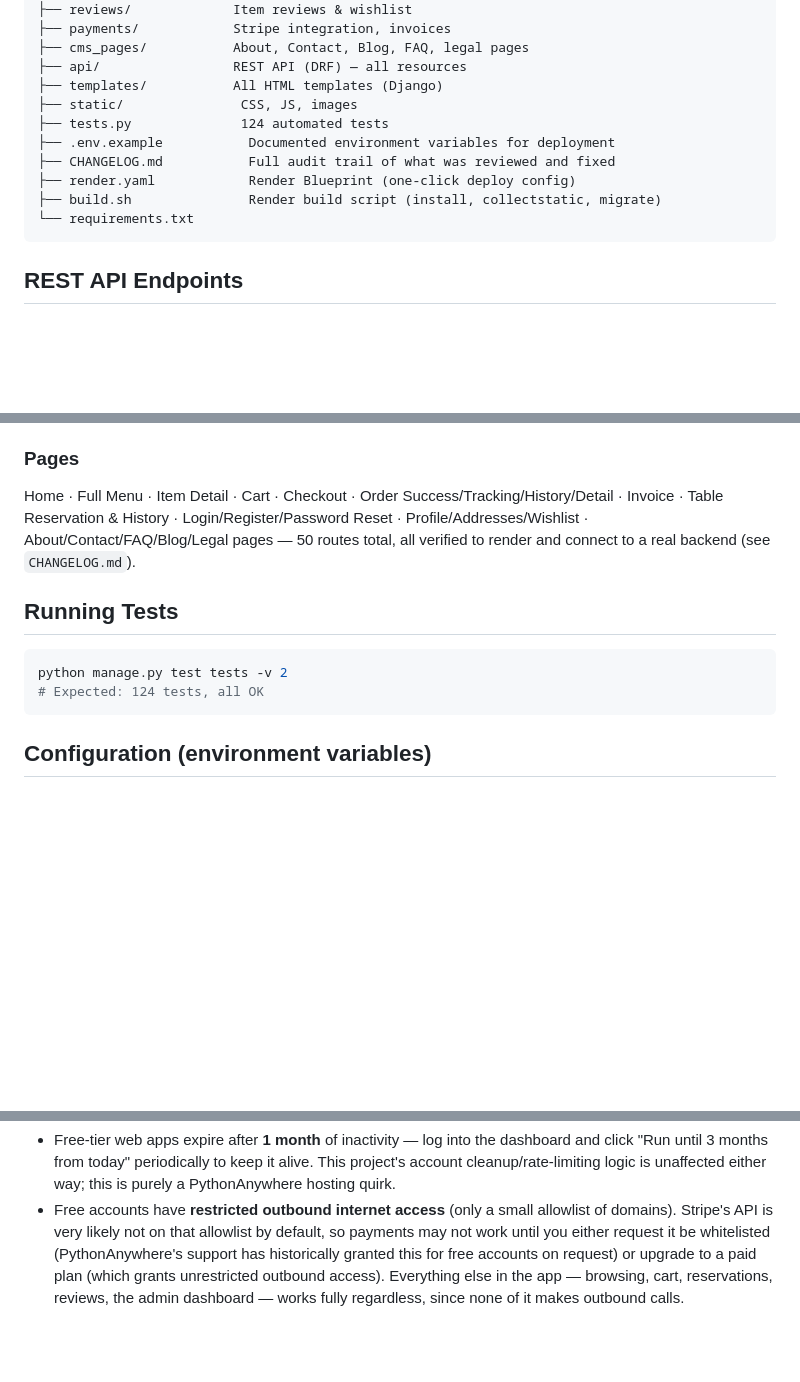
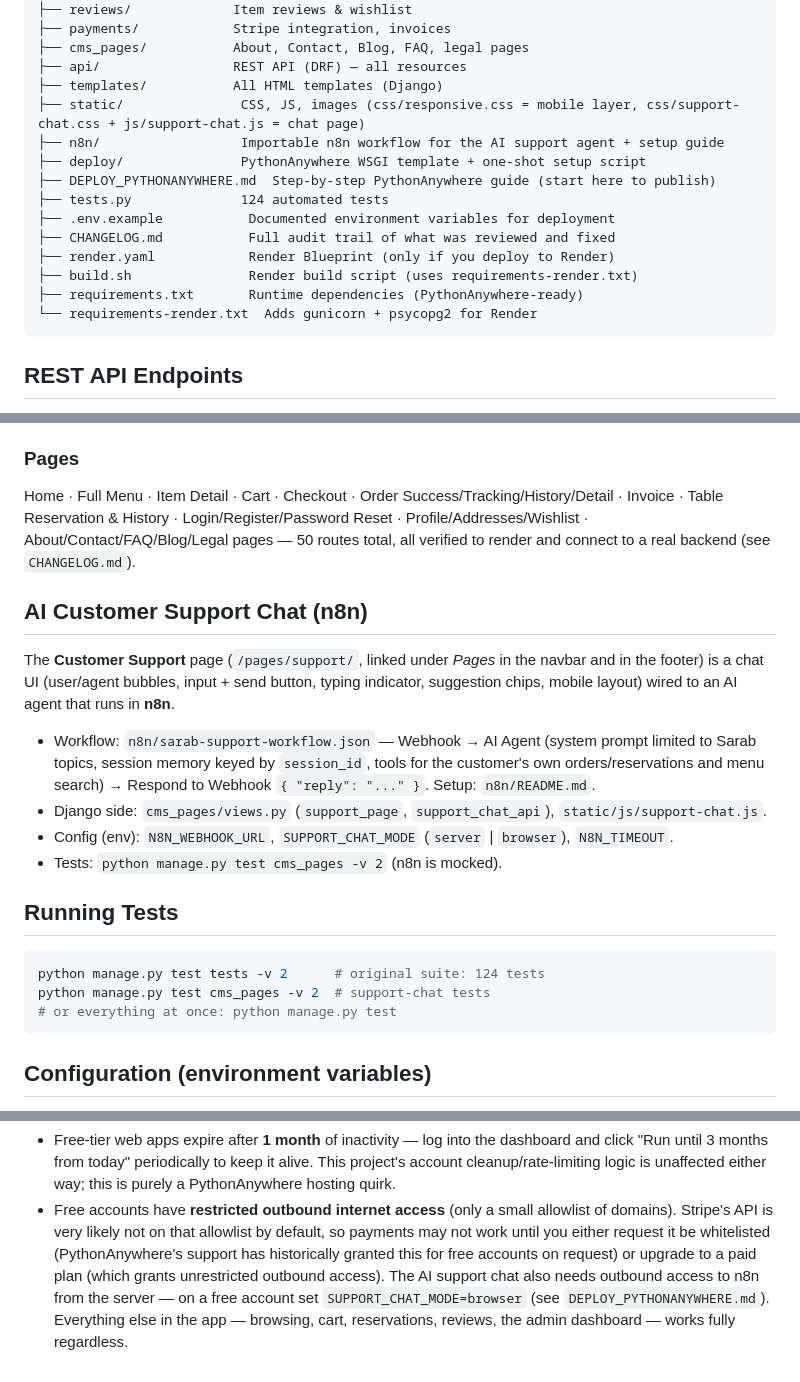
Before and after one commit to mostafamohamed521/Sarab, a Markdown page: README.md, 3 parts joined by grey strips. GitHub-like rendering; blank space fills up the shorter version.

````diff
--- a/README.md
+++ b/README.md
@@ -97,13 +97,17 @@ sarab_project/
 ├── cms_pages/           About, Contact, Blog, FAQ, legal pages
 ├── api/                 REST API (DRF) — all resources
 ├── templates/           All HTML templates (Django)
-├── static/               CSS, JS, images
+├── static/               CSS, JS, images (css/responsive.css = mobile layer, css/support-chat.css + js/support-chat.js = chat page)
+├── n8n/                  Importable n8n workflow for the AI support agent + setup guide
+├── deploy/               PythonAnywhere WSGI template + one-shot setup script
+├── DEPLOY_PYTHONANYWHERE.md  Step-by-step PythonAnywhere guide (start here to publish)
 ├── tests.py              124 automated tests
 ├── .env.example           Documented environment variables for deployment
 ├── CHANGELOG.md           Full audit trail of what was reviewed and fixed
-├── render.yaml            Render Blueprint (one-click deploy config)
-├── build.sh               Render build script (install, collectstatic, migrate)
-└── requirements.txt
+├── render.yaml            Render Blueprint (only if you deploy to Render)
+├── build.sh               Render build script (uses requirements-render.txt)
+├── requirements.txt       Runtime dependencies (PythonAnywhere-ready)
+└── requirements-render.txt  Adds gunicorn + psycopg2 for Render
 ```
 
 ## REST API Endpoints
@@ -170,11 +174,25 @@ Invoice · Table Reservation & History · Login/Register/Password Reset · Profi
 · About/Contact/FAQ/Blog/Legal pages — 50 routes total, all verified to render and connect to a
 real backend (see `CHANGELOG.md`).
 
+## AI Customer Support Chat (n8n)
+
+The **Customer Support** page (`/pages/support/`, linked under *Pages* in the navbar and in the footer)
+is a chat UI (user/agent bubbles, input + send button, typing indicator, suggestion chips, mobile layout)
+wired to an AI agent that runs in **n8n**.
+
+- Workflow: `n8n/sarab-support-workflow.json` — Webhook → AI Agent (system prompt limited to Sarab topics,
+  session memory keyed by `session_id`, tools for the customer's own orders/reservations and menu search)
+  → Respond to Webhook `{ "reply": "..." }`. Setup: `n8n/README.md`.
+- Django side: `cms_pages/views.py` (`support_page`, `support_chat_api`), `static/js/support-chat.js`.
+- Config (env): `N8N_WEBHOOK_URL`, `SUPPORT_CHAT_MODE` (`server` | `browser`), `N8N_TIMEOUT`.
+- Tests: `python manage.py test cms_pages -v 2` (n8n is mocked).
+
 ## Running Tests
 
 ```bash
-python manage.py test tests -v 2
-# Expected: 124 tests, all OK
+python manage.py test tests -v 2      # original suite: 124 tests
+python manage.py test cms_pages -v 2  # support-chat tests
+# or everything at once: python manage.py test
 ```
 
 ## Configuration (environment variables)
@@ -312,5 +334,6 @@ either, so there's nothing extra to configure there).
   domains). Stripe's API is very likely not on that allowlist by default, so payments may not
   work until you either request it be whitelisted (PythonAnywhere's support has historically
   granted this for free accounts on request) or upgrade to a paid plan (which grants
-  unrestricted outbound access). Everything else in the app — browsing, cart, reservations,
-  reviews, the admin dashboard — works fully regardless, since none of it makes outbound calls.
+  unrestricted outbound access). The AI support chat also needs outbound access to n8n from the server —
+  on a free account set `SUPPORT_CHAT_MODE=browser` (see `DEPLOY_PYTHONANYWHERE.md`). Everything else in the
+  app — browsing, cart, reservations, reviews, the admin dashboard — works fully regardless.
````
Also changed, not shown: other parts of README.md (+4 -0 lines).
